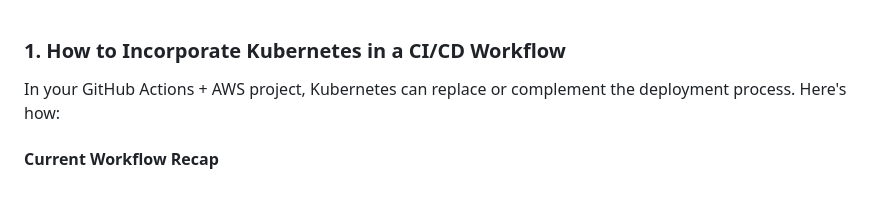
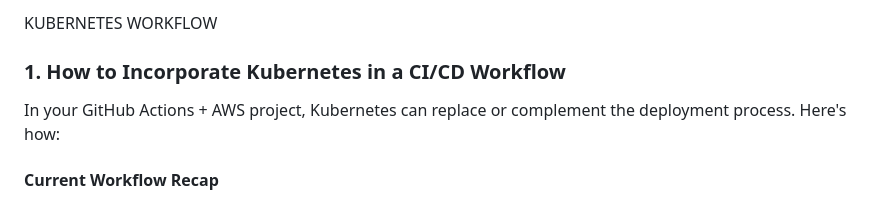
Before and after one commit to ayushpaliwal1920/MLOps, a Markdown page: README.md, the part around the change. Drawn GitHub-style.

```diff
--- a/README.md
+++ b/README.md
@@ -1,3 +1,5 @@
+KUBERNETES WORKFLOW
+
 ### **1. How to Incorporate Kubernetes in a CI/CD Workflow**
 
 In your GitHub Actions + AWS project, Kubernetes can replace or complement the deployment process. Here's how:
```
